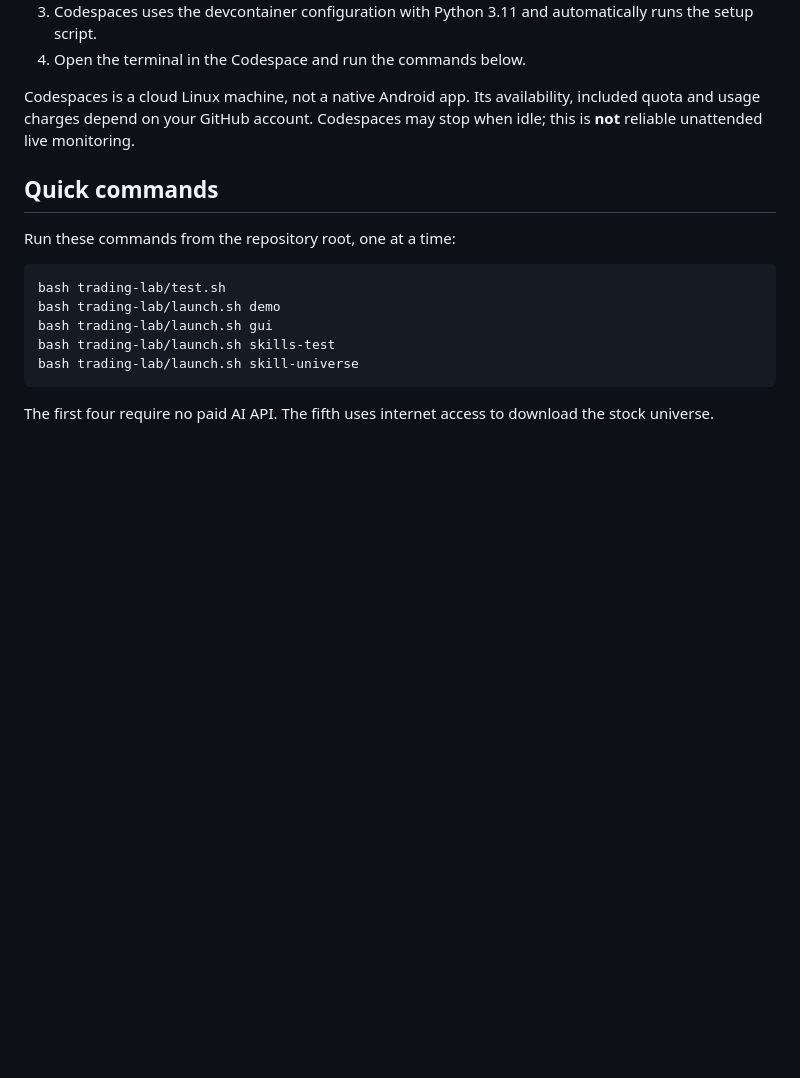
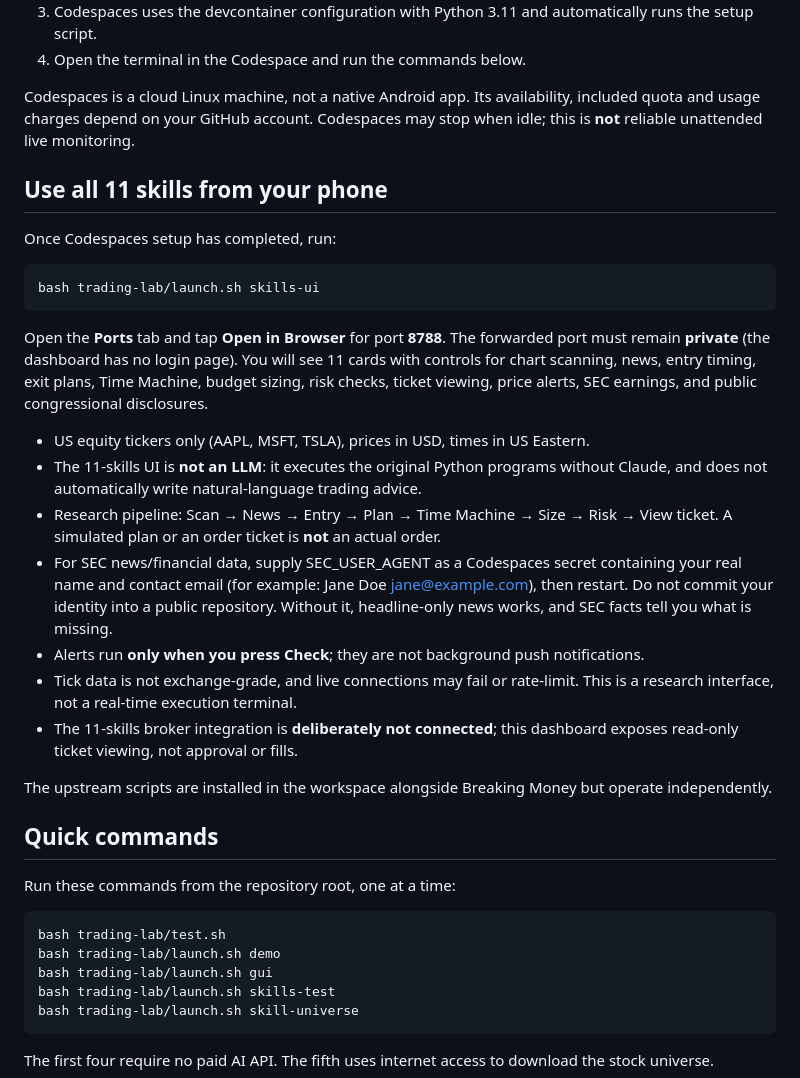
Before and after one commit to Synx412/stock-entry-alerts, a Markdown page: trading-lab/README.md, the part around the change. Rendered like a GitHub page; blank space fills up the shorter version.

Commit message:
Expose 11-skills mobile dashboard via private Codespaces port 8788 and test it

```diff
--- a/trading-lab/README.md
+++ b/trading-lab/README.md
@@ -16,7 +16,26 @@ It does **not** modify the existing stock-entry-alerts application or deploy any
 
 Codespaces is a cloud Linux machine, not a native Android app. Its availability, included quota and usage charges depend on your GitHub account. Codespaces may stop when idle; this is **not** reliable unattended live monitoring.
 
+## Use all 11 skills from your phone
+
+Once Codespaces setup has completed, run:
+
+    bash trading-lab/launch.sh skills-ui
+
+Open the **Ports** tab and tap **Open in Browser** for port **8788**. The forwarded port must remain **private** (the dashboard has no login page). You will see 11 cards with controls for chart scanning, news, entry timing, exit plans, Time Machine, budget sizing, risk checks, ticket viewing, price alerts, SEC earnings, and public congressional disclosures.
+
+- US equity tickers only (AAPL, MSFT, TSLA), prices in USD, times in US Eastern.
+- The 11-skills UI is **not an LLM**: it executes the original Python programs without Claude, and does not automatically write natural-language trading advice.
+- Research pipeline: Scan → News → Entry → Plan → Time Machine → Size → Risk → View ticket. A simulated plan or an order ticket is **not** an actual order.
+- For SEC news/financial data, supply SEC_USER_AGENT as a Codespaces secret containing your real name and contact email (for example: Jane Doe jane@example.com), then restart. Do not commit your identity into a public repository. Without it, headline-only news works, and SEC facts tell you what is missing.
+- Alerts run **only when you press Check**; they are not background push notifications.
+- Tick data is not exchange-grade, and live connections may fail or rate-limit. This is a research interface, not a real-time execution terminal.
+- The 11-skills broker integration is **deliberately not connected**; this dashboard exposes read-only ticket viewing, not approval or fills.
+
+The upstream scripts are installed in the workspace alongside Breaking Money but operate independently.
+
 ## Quick commands
+
 
 Run these commands from the repository root, one at a time:
 
```
